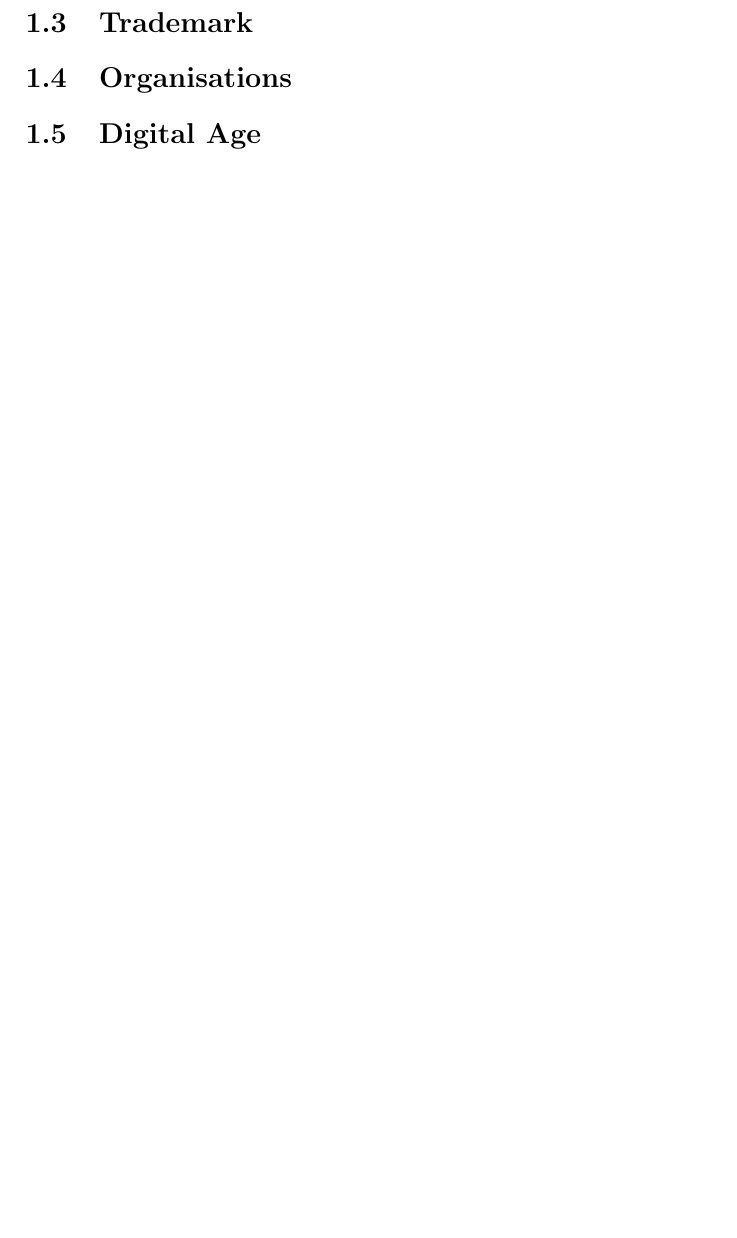
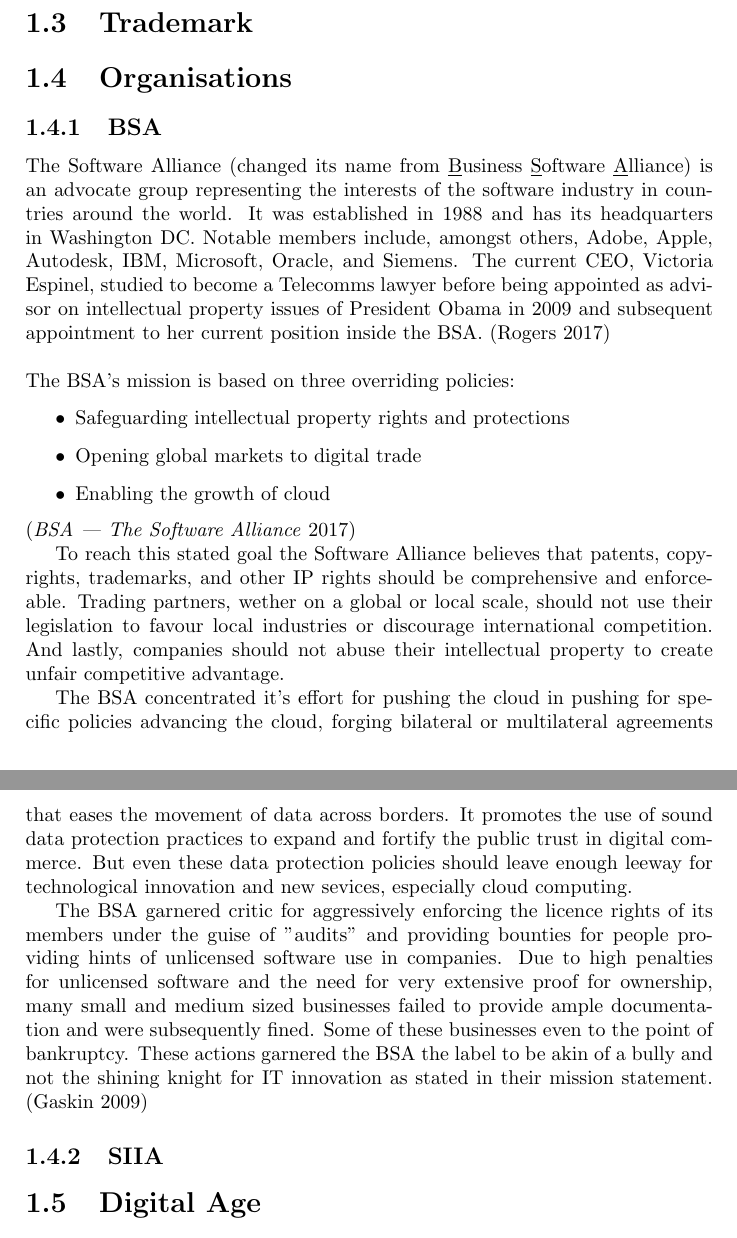
Before and after one commit to KilnOfTheSecondFlame/InfKolThesis, a LaTeX thesis (Thesis.tex): part of page 4 of 5 before the commit and two parts of pages 4 and 5 of 7 after it, the two joined at a grey line, cut so that both start at the same text, the shorter picture padded with empty space. Compiled offline with pdfLaTeX.

Commit message:
Added BSA
Added 3 new citations to the bibfile, finished the writeup on the
Business Software Alliance (or Software Alliance)

```diff
--- a/Thesis.tex
+++ b/Thesis.tex
@@ -67,6 +67,29 @@
 \section{Organisations}
 \label{sec:Orgas}
 
+\subsection{BSA}
+\label{ssec:BSA}
+The Software Alliance (changed its name from \underline{B}usiness \underline{S}oftware \underline{A}lliance) is an advocate group representing the interests of the software industry in countries around the world. It was established in 1988 and has its headquarters in Washington DC. Notable members include, amongst others, Adobe, Apple, Autodesk, IBM, Microsoft, Oracle, and Siemens. The current CEO, Victoria Espinel, studied to become a Telecomms lawyer before being appointed as advisor on intellectual property issues of President Obama in 2009 and subsequent appointment to her current position inside the BSA. \parencite{Rogers2017}
+\vspace{\baselineskip}
+
+\noindent The BSA's mission is based on three overriding policies:
+\begin{itemize}
+	\item Safeguarding intellectual property rights and protections
+	\item Opening global markets to digital trade
+	\item Enabling the growth of cloud
+\end{itemize}
+\parencite{BSA2017}
+
+
+To reach this stated goal the Software Alliance believes that patents, copyrights, trademarks, and other IP rights should be comprehensive and enforceable. Trading partners, wether on a global or local scale, should not use their legislation to favour local industries or discourage international competition. And lastly, companies should not abuse their intellectual property to create unfair competitive advantage.
+
+The BSA concentrated it's effort for pushing the cloud in pushing for specific policies advancing the cloud, forging bilateral or multilateral agreements that eases the movement of data across borders. It promotes the use of sound data protection practices to expand and fortify the public trust in digital commerce. But even these data protection policies should leave enough leeway for technological innovation and new sevices, especially cloud computing.
+
+The BSA garnered critic for aggressively enforcing the licence rights of its members under the guise of "audits" and providing bounties for people providing hints of unlicensed software use in companies. Due to high penalties for unlicensed software and the need for very extensive proof for ownership, many small and medium sized businesses failed to provide ample documentation and were subsequently fined. Some of these businesses even to the point of bankruptcy. These actions garnered the BSA the label to be akin of a bully and not the shining knight for IT innovation as stated in their mission statement. \parencite{Gaskin2009}
+
+\subsection{SIIA}
+\label{ssec:SIIA}
+
 \section{Digital Age}
 \label{sec:Digital age}
 
```
Also changed, not shown: bibliography.bib (+25 -4 lines).
